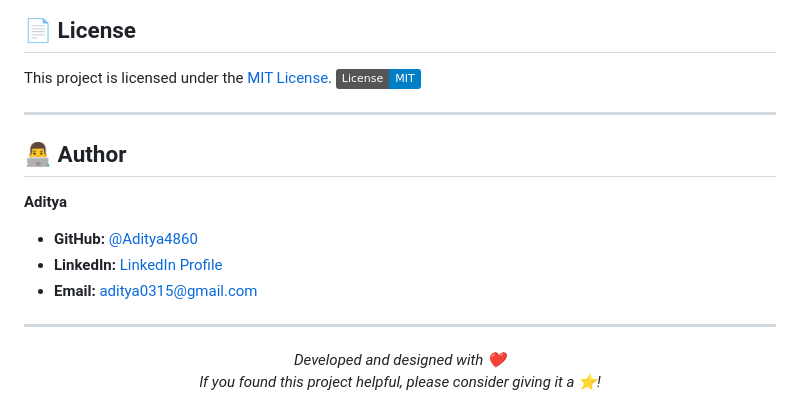
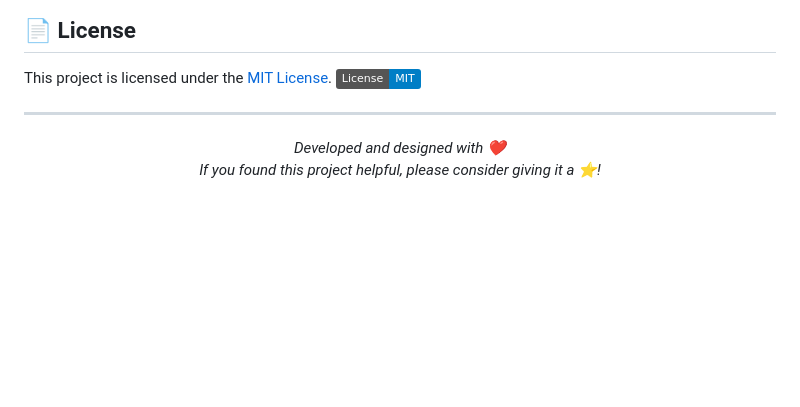
Before and after one commit to krishmittal2305/Library-Management, a Markdown page: README.md, the part around the change. GitHub-like rendering; badges without logos; blank space fills up the shorter version.

Commit message:
Remove author information from README
Removed author section from README.md.

```diff
--- a/README.md
+++ b/README.md
@@ -320,14 +320,6 @@ Contributions are welcome! To contribute to this project:
 This project is licensed under the [MIT License](LICENSE).
 [![License: MIT](https://img.shields.io/badge/License-MIT-blue.svg)](https://opensource.org/licenses/MIT)
 
----
-
-## 👨‍💻 Author
-
-**Aditya**
-- **GitHub:** [@Aditya4860](https://github.com/Aditya4860)
-- **LinkedIn:** [LinkedIn Profile](https://www.linkedin.com/in/aditya-jain0315/)
-- **Email:** [aditya0315@gmail.com](mailto:your.aditya0315@gmail.com)
 
 ---
 <div align="center">
```
